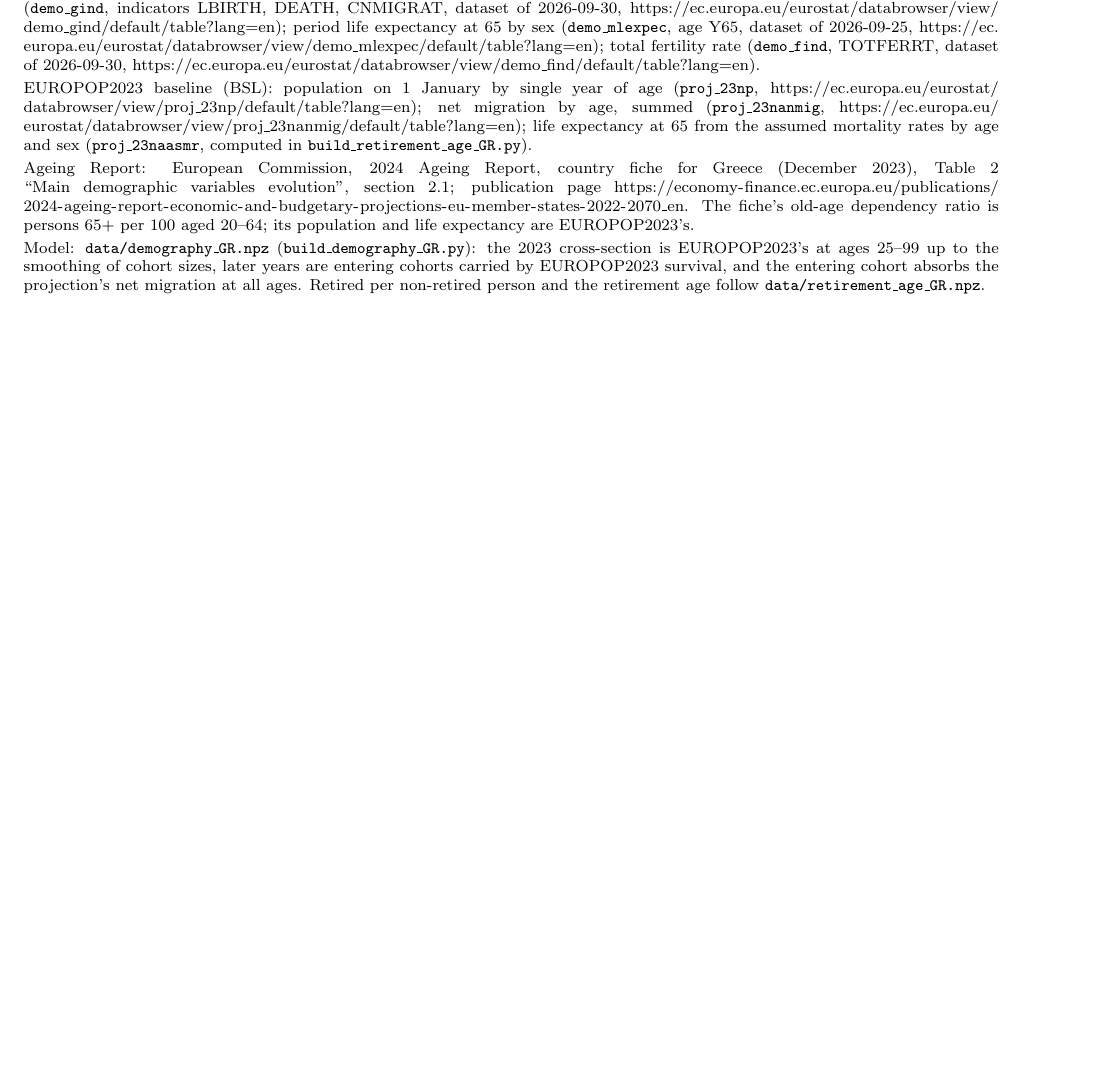
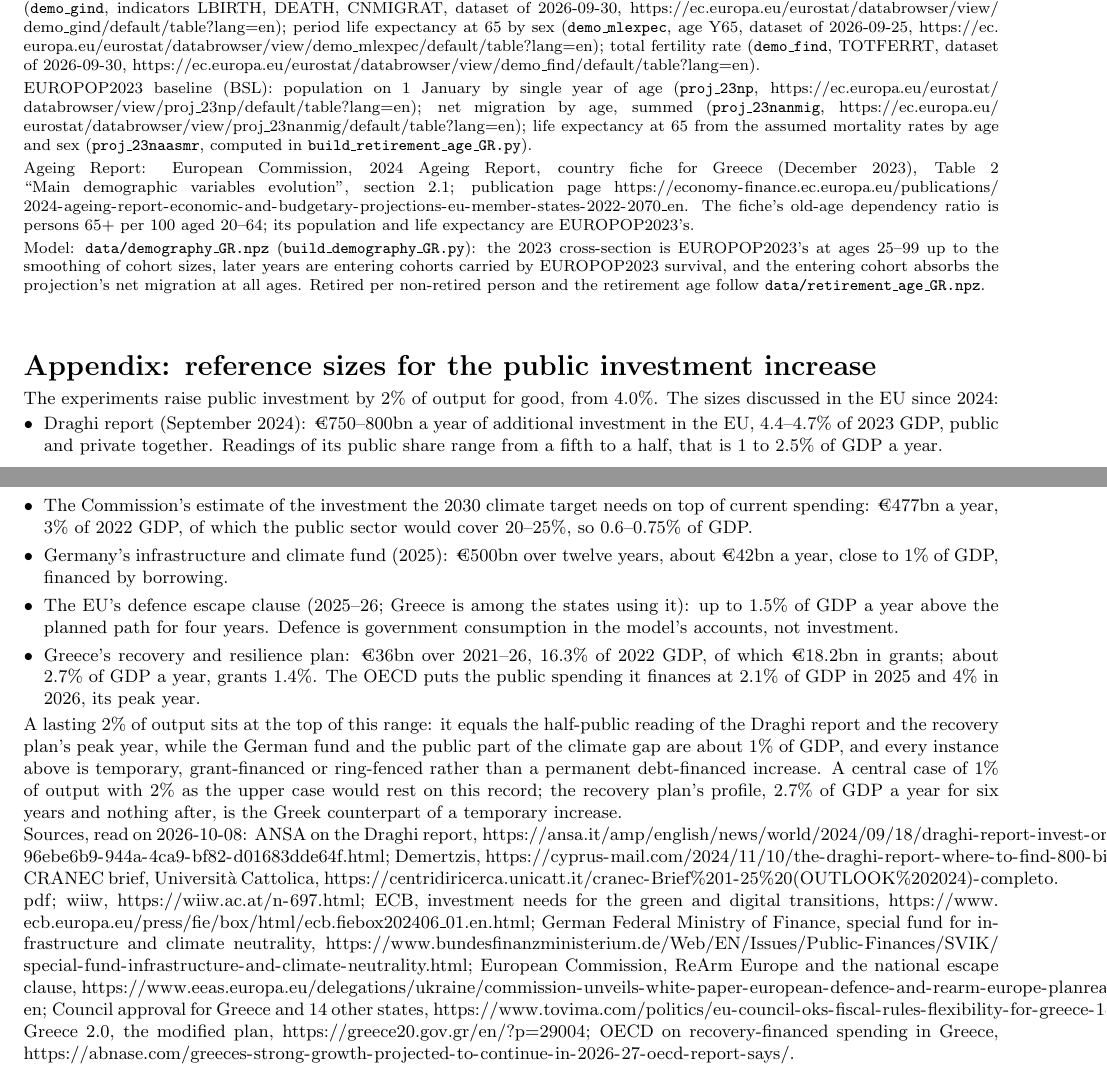
Before and after one commit to jbrogueira/dsa-model, a LaTeX document (code/reports/calibration_report.tex): part of page 11 of 11 before the commit and two parts of pages 11 and 12 of 12 after it, the two joined at a grey line, cut so that both start at the same text, the shorter picture padded with empty space. Compiled offline with pdfLaTeX.

Commit message:
Report: appendix with reference sizes for the public investment increase from the EU debate since 2024
Co-Authored-By: Claude Fable 5.1 <noreply@anthropic.com>

```diff
--- a/code/reports/calibration_report.tex
+++ b/code/reports/calibration_report.tex
@@ -624,4 +624,58 @@ all ages. Retired per non-retired person and the retirement age follow
 \end{minipage}
 \end{table}
 
+
+\section*{Appendix: reference sizes for the public investment increase}\vspace{-0.2cm}
+
+\noindent\footnotesize
+The experiments raise public investment by 2\% of output for good, from
+4.0\%. The sizes discussed in the EU since 2024:
+\begin{itemize}
+\item Draghi report (September 2024): \EUR{750}--800bn a year of additional
+  investment in the EU, 4.4--4.7\% of 2023 GDP, public and private
+  together. Readings of its public share range from a fifth to a half, that
+  is 1 to 2.5\% of GDP a year.
+\item The Commission's estimate of the investment the 2030 climate target
+  needs on top of current spending: \EUR{477}bn a year, 3\% of 2022 GDP, of
+  which the public sector would cover 20--25\%, so 0.6--0.75\% of GDP.
+\item Germany's infrastructure and climate fund (2025): \EUR{500}bn over
+  twelve years, about \EUR{42}bn a year, close to 1\% of GDP, financed by
+  borrowing.
+\item The EU's defence escape clause (2025--26; Greece is among the states
+  using it): up to 1.5\% of GDP a year above the planned path for four
+  years. Defence is government consumption in the model's accounts, not
+  investment.
+\item Greece's recovery and resilience plan: \EUR{36}bn over 2021--26,
+  16.3\% of 2022 GDP, of which \EUR{18.2}bn in grants; about 2.7\% of GDP a
+  year, grants 1.4\%. The OECD puts the public spending it finances at 2.1\%
+  of GDP in 2025 and 4\% in 2026, its peak year.
+\end{itemize}
+A lasting 2\% of output sits at the top of this range: it equals the
+half-public reading of the Draghi report and the recovery plan's peak year,
+while the German fund and the public part of the climate gap are about 1\%
+of GDP, and every instance above is temporary, grant-financed or
+ring-fenced rather than a permanent debt-financed increase. A central case
+of 1\% of output with 2\% as the upper case would rest on this record; the
+recovery plan's profile, 2.7\% of GDP a year for six years and nothing
+after, is the Greek counterpart of a temporary increase.
+
+\noindent Sources, read on 2026-10-08: ANSA on the Draghi report,
+\url{https://ansa.it/amp/english/news/world/2024/09/18/draghi-report-invest-or-lose-but-can-the-eu-pull-it-off_96ebe6b9-944a-4ca9-bf82-d01683dde64f.html};
+Demertzis, \url{https://cyprus-mail.com/2024/11/10/the-draghi-report-where-to-find-800-billion-euros};
+CRANEC brief, Universit\`a Cattolica,
+\url{https://centridiricerca.unicatt.it/cranec-Brief%201-25%20(OUTLOOK%202024)-completo.pdf};
+wiiw, \url{https://wiiw.ac.at/n-697.html};
+ECB, investment needs for the green and digital transitions,
+\url{https://www.ecb.europa.eu/press/fie/box/html/ecb.fiebox202406_01.en.html};
+German Federal Ministry of Finance, special fund for infrastructure and
+climate neutrality,
+\url{https://www.bundesfinanzministerium.de/Web/EN/Issues/Public-Finances/SVIK/special-fund-infrastructure-and-climate-neutrality.html};
+European Commission, ReArm Europe and the national escape clause,
+\url{https://www.eeas.europa.eu/delegations/ukraine/commission-unveils-white-paper-european-defence-and-rearm-europe-planreadiness-2030_en};
+Council approval for Greece and 14 other states,
+\url{https://www.tovima.com/politics/eu-council-oks-fiscal-rules-flexibility-for-greece-14-other-member-states};
+Greece 2.0, the modified plan, \url{https://greece20.gov.gr/en/?p=29004};
+OECD on recovery-financed spending in Greece,
+\url{https://abnase.com/greeces-strong-growth-projected-to-continue-in-2026-27-oecd-report-says/}.
+
 \end{document}
```
